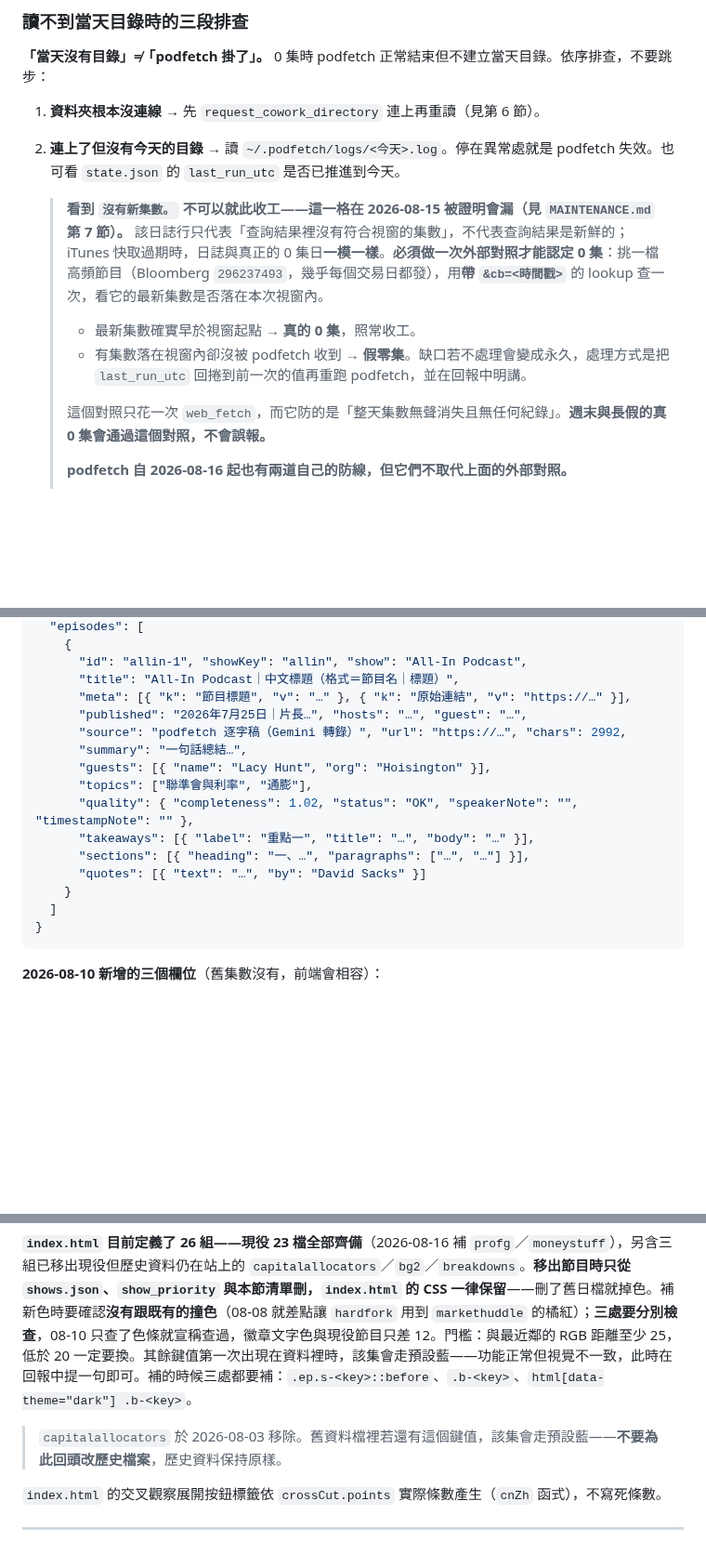
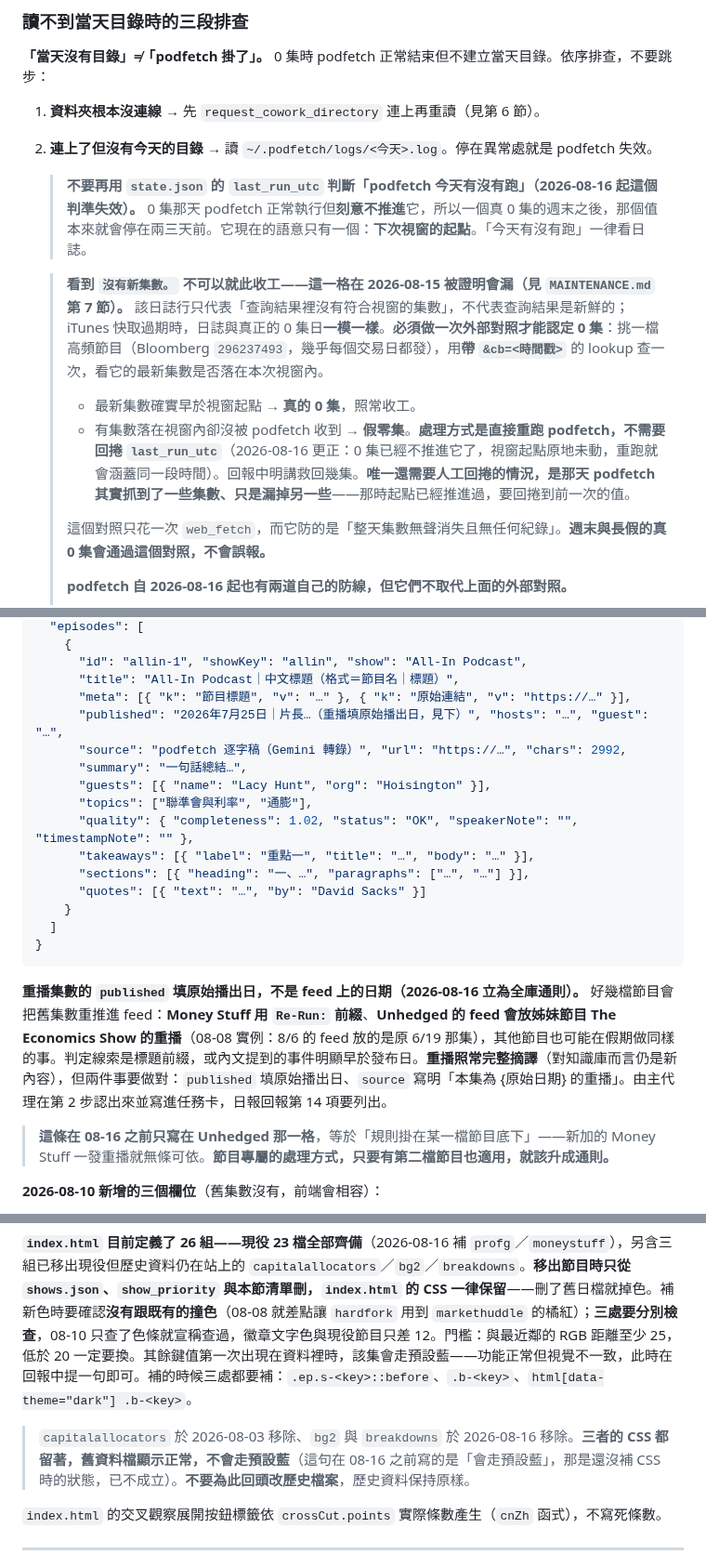
Before and after one commit to GunDamnBoy/podcast-knowledge-digest, a Markdown page: AGENT_BRIEF.md, 3 parts joined by grey strips. Shown at 93% size. Rendered like a GitHub page; blank space fills up the shorter version.

Commit message:
chore: update 2026-08-16 16:53

````diff
--- a/AGENT_BRIEF.md
+++ b/AGENT_BRIEF.md
@@ -230,12 +230,13 @@ python3 ~/.podfetch/healthcheck.py           # 一次跑完所有機械式檢查
 **「當天沒有目錄」≠「podfetch 掛了」。** 0 集時 podfetch 正常結束但不建立當天目錄。依序排查，不要跳步：
 
 1. **資料夾根本沒連線** → 先 `request_cowork_directory` 連上再重讀（見第 6 節）。
-2. **連上了但沒有今天的目錄** → 讀 `~/.podfetch/logs/<今天>.log`。停在異常處就是 podfetch 失效。也可看 `state.json` 的 `last_run_utc` 是否已推進到今天。
+2. **連上了但沒有今天的目錄** → 讀 `~/.podfetch/logs/<今天>.log`。停在異常處就是 podfetch 失效。
+   > **不要再用 `state.json` 的 `last_run_utc` 判斷「podfetch 今天有沒有跑」（2026-08-16 起這個判準失效）。** 0 集那天 podfetch 正常執行但**刻意不推進**它，所以一個真 0 集的週末之後，那個值本來就會停在兩三天前。它現在的語意只有一個：**下次視窗的起點**。「今天有沒有跑」一律看日誌。
 
    > **看到 `沒有新集數。` 不可以就此收工——這一格在 2026-08-15 被證明會漏（見 `MAINTENANCE.md` 第 7 節）。** 該日誌行只代表「查詢結果裡沒有符合視窗的集數」，不代表查詢結果是新鮮的；iTunes 快取過期時，日誌與真正的 0 集日**一模一樣**。**必須做一次外部對照才能認定 0 集**：挑一檔高頻節目（Bloomberg `296237493`，幾乎每個交易日都發），用**帶 `&cb=<時間戳>`** 的 lookup 查一次，看它的最新集數是否落在本次視窗內。
    >
    > - 最新集數確實早於視窗起點 → **真的 0 集**，照常收工。
-   > - 有集數落在視窗內卻沒被 podfetch 收到 → **假零集**。缺口若不處理會變成永久，處理方式是把 `last_run_utc` 回捲到前一次的值再重跑 podfetch，並在回報中明講。
+   > - 有集數落在視窗內卻沒被 podfetch 收到 → **假零集**。**處理方式是直接重跑 podfetch，不需要回捲 `last_run_utc`**（2026-08-16 更正：0 集已經不推進它了，視窗起點原地未動，重跑就會涵蓋同一段時間）。回報中明講救回幾集。**唯一還需要人工回捲的情況，是那天 podfetch 其實抓到了一些集數、只是漏掉另一些**——那時起點已經推進過，要回捲到前一次的值。
    >
    > 這個對照只花一次 `web_fetch`，而它防的是「整天集數無聲消失且無任何紀錄」。**週末與長假的真 0 集會通過這個對照，不會誤報。**
    >
@@ -395,7 +396,7 @@ podcast-knowledge-digest/
       "id": "allin-1", "showKey": "allin", "show": "All-In Podcast",
       "title": "All-In Podcast｜中文標題（格式＝節目名｜標題）",
       "meta": [{ "k": "節目標題", "v": "…" }, { "k": "原始連結", "v": "https://…" }],
-      "published": "2026年7月25日｜片長…", "hosts": "…", "guest": "…",
+      "published": "2026年7月25日｜片長…（重播填原始播出日，見下）", "hosts": "…", "guest": "…",
       "source": "podfetch 逐字稿（Gemini 轉錄）", "url": "https://…", "chars": 2992,
       "summary": "一句話總結…",
       "guests": [{ "name": "Lacy Hunt", "org": "Hoisington" }],
@@ -408,6 +409,9 @@ podcast-knowledge-digest/
   ]
 }
 ```
+
+**重播集數的 `published` 填原始播出日，不是 feed 上的日期（2026-08-16 立為全庫通則）。** 好幾檔節目會把舊集數重推進 feed：**Money Stuff 用 `Re-Run:` 前綴**、**Unhedged 的 feed 會放姊妹節目 The Economics Show 的重播**（08-08 實例：8/6 的 feed 放的是原 6/19 那集），其他節目也可能在假期做同樣的事。判定線索是標題前綴，或內文提到的事件明顯早於發布日。**重播照常完整摘譯**（對知識庫而言仍是新內容），但兩件事要做對：`published` 填原始播出日、`source` 寫明「本集為 {原始日期} 的重播」。由主代理在第 2 步認出來並寫進任務卡，日報回報第 14 項要列出。
+> **這條在 08-16 之前只寫在 Unhedged 那一格**，等於「規則掛在某一檔節目底下」——新加的 Money Stuff 一發重播就無條可依。**節目專屬的處理方式，只要有第二檔節目也適用，就該升成通則。**
 
 **2026-08-10 新增的三個欄位**（舊集數沒有，前端會相容）：
 
@@ -448,7 +452,7 @@ ep["chars"] = len("".join(p for s in ep.get("sections") or [] for p in s.get("pa
 
 **`index.html` 目前定義了 26 組——現役 23 檔全部齊備**（2026-08-16 補 `profg`／`moneystuff`），另含三組已移出現役但歷史資料仍在站上的 `capitalallocators`／`bg2`／`breakdowns`。**移出節目時只從 `shows.json`、`show_priority` 與本節清單刪，`index.html` 的 CSS 一律保留**——刪了舊日檔就掉色。補新色時要確認**沒有跟既有的撞色**（08-08 就差點讓 `hardfork` 用到 `markethuddle` 的橘紅）；**三處要分別檢查**，08-10 只查了色條就宣稱查過，徽章文字色與現役節目只差 12。門檻：與最近鄰的 RGB 距離至少 25，低於 20 一定要換。其餘鍵值第一次出現在資料裡時，該集會走預設藍——功能正常但視覺不一致，此時在回報中提一句即可。補的時候三處都要補：`.ep.s-<key>::before`、`.b-<key>`、`html[data-theme="dark"] .b-<key>`。
 
-> `capitalallocators` 於 2026-08-03 移除。舊資料檔裡若還有這個鍵值，該集會走預設藍——**不要為此回頭改歷史檔案**，歷史資料保持原樣。
+> `capitalallocators` 於 2026-08-03 移除、`bg2` 與 `breakdowns` 於 2026-08-16 移除。**三者的 CSS 都留著，舊資料檔顯示正常，不會走預設藍**（這句在 08-16 之前寫的是「會走預設藍」，那是還沒補 CSS 時的狀態，已不成立）。**不要為此回頭改歷史檔案**，歷史資料保持原樣。
 
 `index.html` 的交叉觀察展開按鈕標籤依 `crossCut.points` 實際條數產生（`cnZh` 函式），不寫死條數。
 
````
Also changed, not shown: MAINTENANCE.md (+1 -1 lines).
